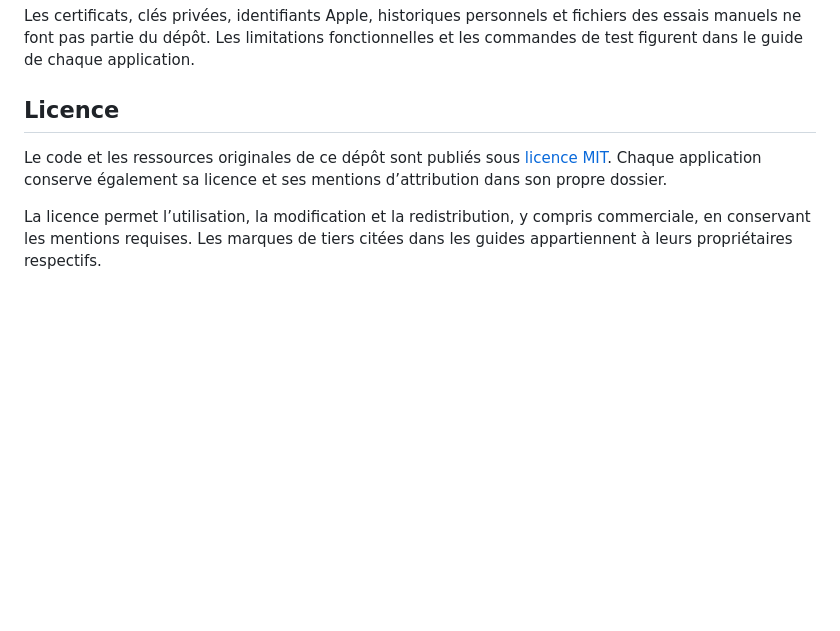
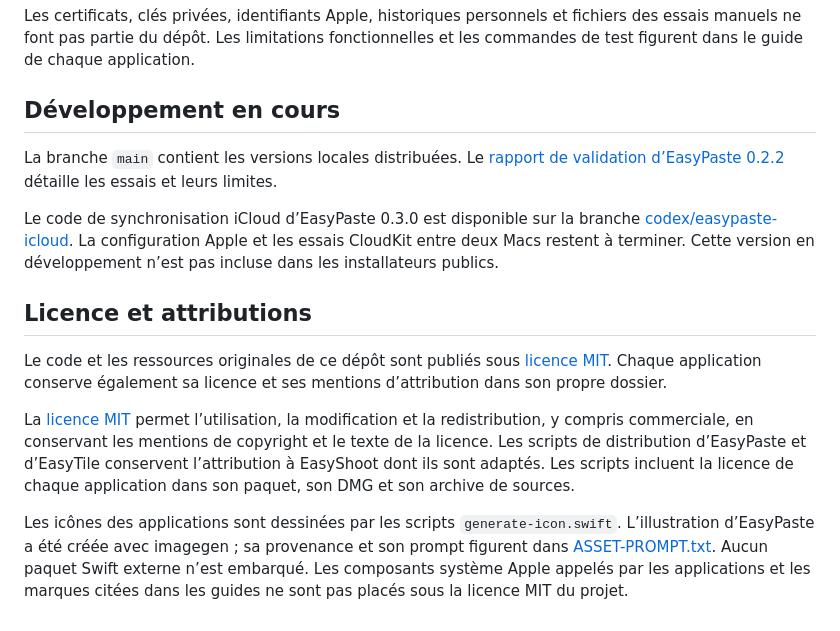
Before and after one commit to k2r59/EsaySoft, a Markdown page: README.md, the part around the change. Drawn GitHub-style; blank space fills up the shorter version.

Commit message:
Précise la licence MIT, les attributions et la branche iCloud

```diff
--- a/README.md
+++ b/README.md
@@ -59,8 +59,16 @@ Les connecteurs MCP d’EasyShoot et d’EasyPaste sont documentés dans leurs g
 
 Les certificats, clés privées, identifiants Apple, historiques personnels et fichiers des essais manuels ne font pas partie du dépôt. Les limitations fonctionnelles et les commandes de test figurent dans le guide de chaque application.
 
-## Licence
+## Développement en cours
+
+La branche `main` contient les versions locales distribuées. Le [rapport de validation d’EasyPaste 0.2.2](app/EasyPaste/QA-0.2.2.md) détaille les essais et leurs limites.
+
+Le code de synchronisation iCloud d’EasyPaste 0.3.0 est disponible sur la branche [codex/easypaste-icloud](https://github.com/k2r59/EsaySoft/tree/codex/easypaste-icloud). La configuration Apple et les essais CloudKit entre deux Macs restent à terminer. Cette version en développement n’est pas incluse dans les installateurs publics.
+
+## Licence et attributions
 
 Le code et les ressources originales de ce dépôt sont publiés sous [licence MIT](LICENSE). Chaque application conserve également sa licence et ses mentions d’attribution dans son propre dossier.
 
-La licence permet l’utilisation, la modification et la redistribution, y compris commerciale, en conservant les mentions requises. Les marques de tiers citées dans les guides appartiennent à leurs propriétaires respectifs.
+La [licence MIT](https://opensource.org/license/mit) permet l’utilisation, la modification et la redistribution, y compris commerciale, en conservant les mentions de copyright et le texte de la licence. Les scripts de distribution d’EasyPaste et d’EasyTile conservent l’attribution à EasyShoot dont ils sont adaptés. Les scripts incluent la licence de chaque application dans son paquet, son DMG et son archive de sources.
+
+Les icônes des applications sont dessinées par les scripts `generate-icon.swift`. L’illustration d’EasyPaste a été créée avec imagegen ; sa provenance et son prompt figurent dans [ASSET-PROMPT.txt](app/EasyPaste/ASSET-PROMPT.txt). Aucun paquet Swift externe n’est embarqué. Les composants système Apple appelés par les applications et les marques citées dans les guides ne sont pas placés sous la licence MIT du projet.
```
